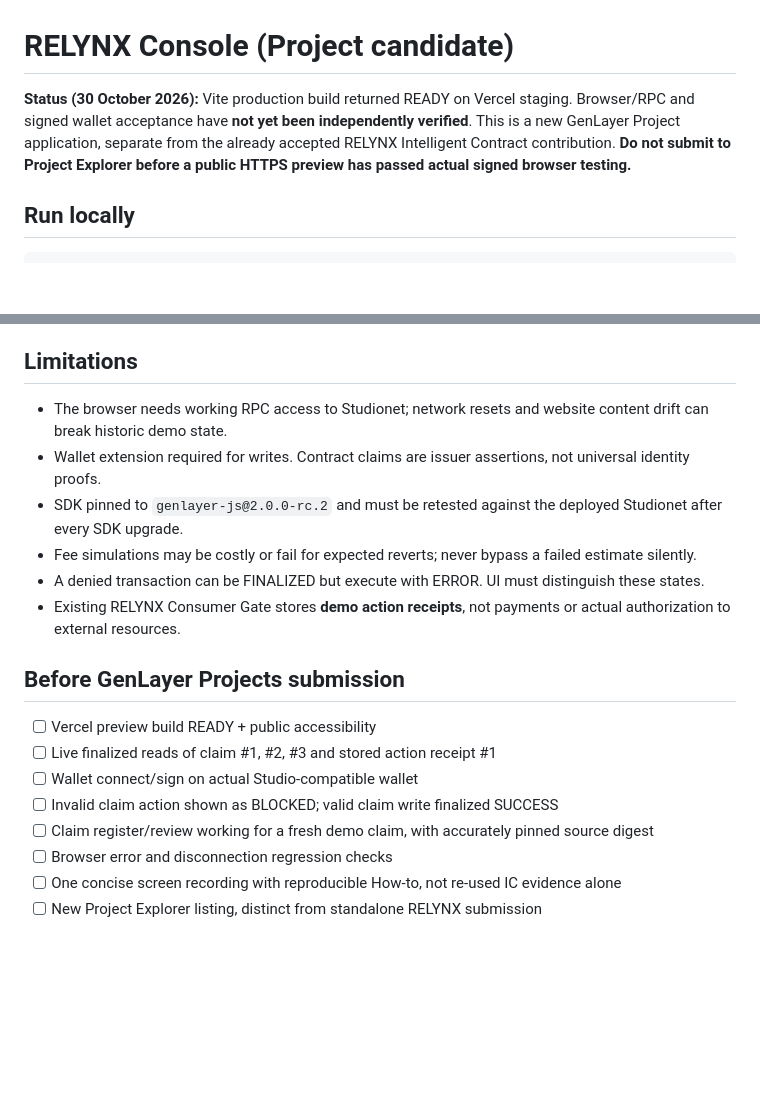
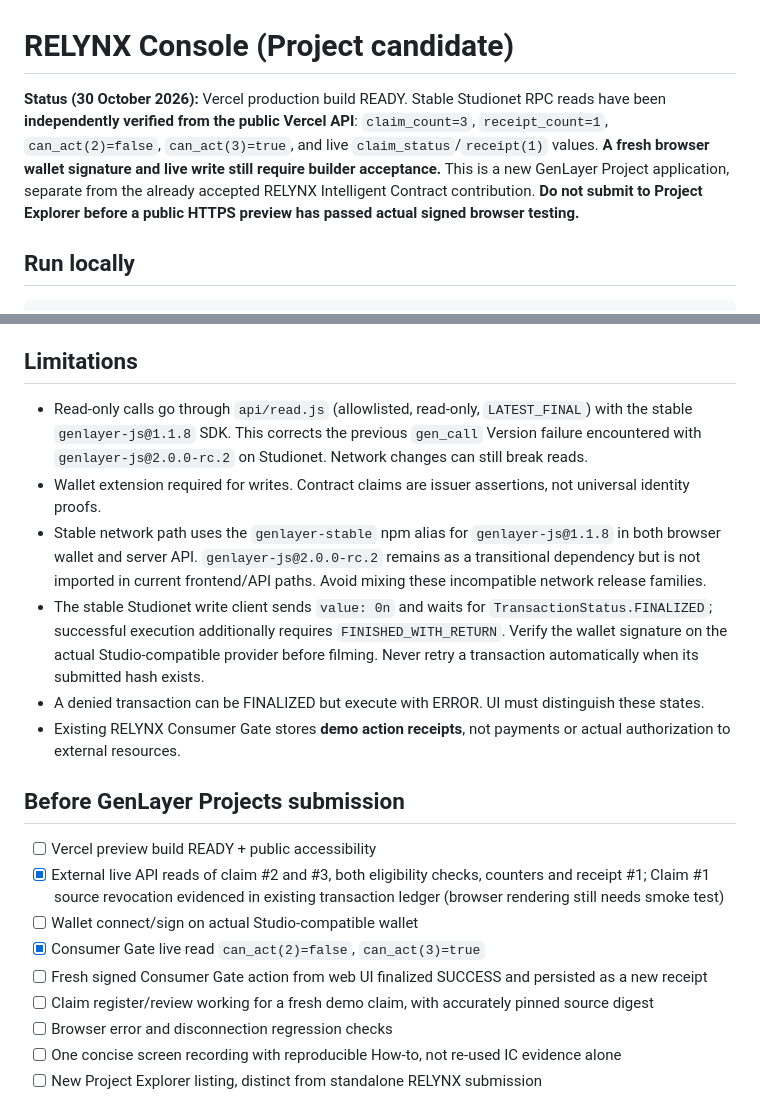
Before and after one commit to bearbaba/RELYNX, a Markdown page: apps/relynx-console/README.md, 2 parts joined by grey strips. Rendered like a GitHub page; blank space fills up the shorter version.

Commit message:
docs(console): record external live RPC verification and stable Studionet SDK compatibility

```diff
--- a/apps/relynx-console/README.md
+++ b/apps/relynx-console/README.md
@@ -1,6 +1,6 @@
 # RELYNX Console (Project candidate)
 
-**Status (30 October 2026):** Vite production build returned READY on Vercel staging. Browser/RPC and signed wallet acceptance have **not yet been independently verified**. This is a new GenLayer Project application, separate from the already accepted RELYNX Intelligent Contract contribution. **Do not submit to Project Explorer before a public HTTPS preview has passed actual signed browser testing.**
+**Status (30 October 2026):** Vercel production build READY. Stable Studionet RPC reads have been **independently verified from the public Vercel API**: `claim_count=3`, `receipt_count=1`, `can_act(2)=false`, `can_act(3)=true`, and live `claim_status`/`receipt(1)` values. **A fresh browser wallet signature and live write still require builder acceptance.** This is a new GenLayer Project application, separate from the already accepted RELYNX Intelligent Contract contribution. **Do not submit to Project Explorer before a public HTTPS preview has passed actual signed browser testing.**
 
 ## Run locally
 
@@ -35,19 +35,20 @@ Vercel Vite project root: `apps/relynx-console`. Node 22. The application connec
 
 ## Limitations
 
-- The browser needs working RPC access to Studionet; network resets and website content drift can break historic demo state.
+- Read-only calls go through `api/read.js` (allowlisted, read-only, `LATEST_FINAL`) with the stable `genlayer-js@1.1.8` SDK. This corrects the previous `gen_call` Version failure encountered with `genlayer-js@2.0.0-rc.2` on Studionet. Network changes can still break reads.
 - Wallet extension required for writes. Contract claims are issuer assertions, not universal identity proofs.
-- SDK pinned to `genlayer-js@2.0.0-rc.2` and must be retested against the deployed Studionet after every SDK upgrade.
-- Fee simulations may be costly or fail for expected reverts; never bypass a failed estimate silently.
+- Stable network path uses the `genlayer-stable` npm alias for `genlayer-js@1.1.8` in both browser wallet and server API. `genlayer-js@2.0.0-rc.2` remains as a transitional dependency but is not imported in current frontend/API paths. Avoid mixing these incompatible network release families.
+- The stable Studionet write client sends `value: 0n` and waits for `TransactionStatus.FINALIZED`; successful execution additionally requires `FINISHED_WITH_RETURN`. Verify the wallet signature on the actual Studio-compatible provider before filming. Never retry a transaction automatically when its submitted hash exists.
 - A denied transaction can be FINALIZED but execute with ERROR. UI must distinguish these states.
 - Existing RELYNX Consumer Gate stores **demo action receipts**, not payments or actual authorization to external resources.
 
 ## Before GenLayer Projects submission
 
 - [ ] Vercel preview build READY + public accessibility
-- [ ] Live finalized reads of claim #1, #2, #3 and stored action receipt #1
+- [x] External live API reads of claim #2 and #3, both eligibility checks, counters and receipt #1; Claim #1 source revocation evidenced in existing transaction ledger (browser rendering still needs smoke test)
 - [ ] Wallet connect/sign on actual Studio-compatible wallet
-- [ ] Invalid claim action shown as BLOCKED; valid claim write finalized SUCCESS
+- [x] Consumer Gate live read `can_act(2)=false`, `can_act(3)=true`
+- [ ] Fresh signed Consumer Gate action from web UI finalized SUCCESS and persisted as a new receipt
 - [ ] Claim register/review working for a fresh demo claim, with accurately pinned source digest
 - [ ] Browser error and disconnection regression checks
 - [ ] One concise screen recording with reproducible How-to, not re-used IC evidence alone
```
